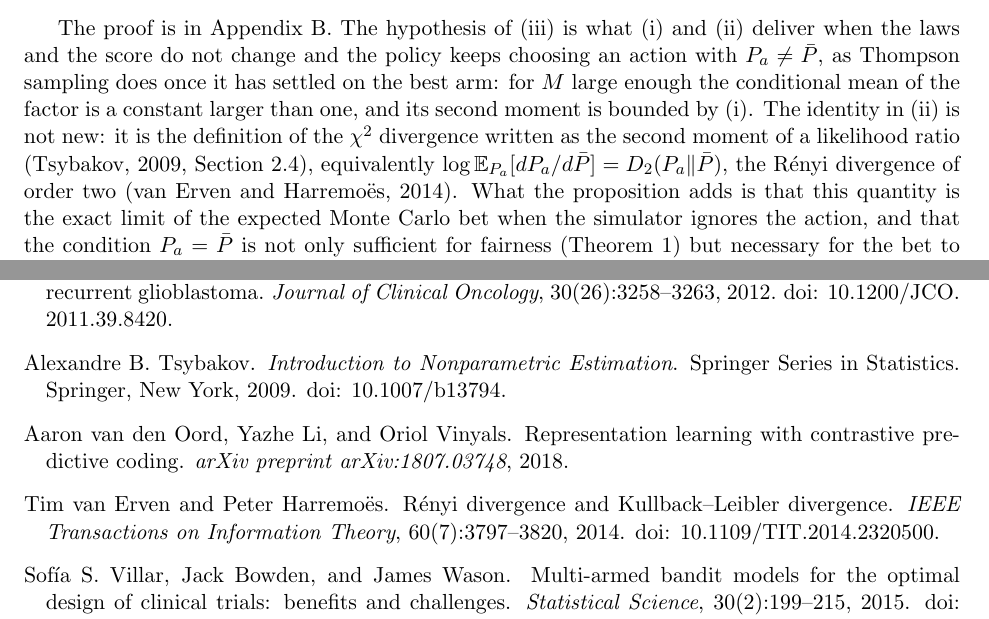
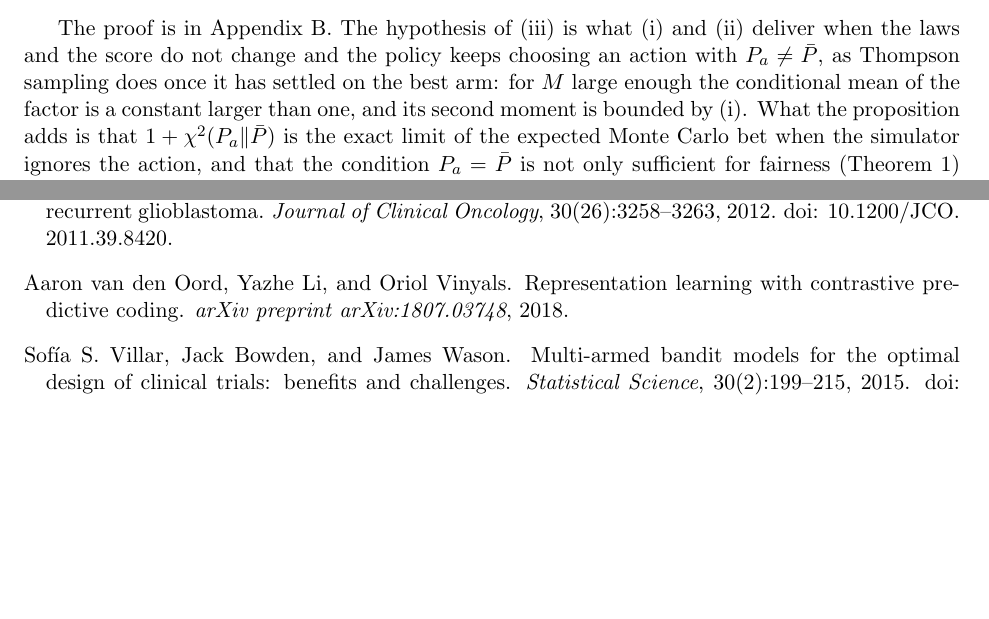
Before and after one commit to elenabortolato/evalues4generative, a LaTeX paper (paper/main.tex): two parts of pages 7 and 34 of 39, joined at a grey line, cut so that both start at the same text, the shorter picture padded with empty space. Compiled offline with pdfLaTeX.

Commit message:
Remove the remark on the chi-squared identity after Proposition 2
Co-Authored-By: Claude Opus 5.5 <noreply@anthropic.com>
Claude-Session: https://claude.ai/code/session_01K2NhMT3BMNyFaiwkYdDMxT

```diff
--- a/paper/main.tex
+++ b/paper/main.tex
@@ -447,12 +447,7 @@ The proof is in Appendix~\ref{app:proofs}. The hypothesis of (iii) is what
 keeps choosing an action with $P_a \ne \bar P$, as Thompson sampling does once
 it has settled on the best arm: for $M$ large enough the conditional mean of
 the factor is a constant larger than one, and its second moment is bounded by
-(i). The identity in (ii) is not new: it is the definition of the
-$\chi^2$ divergence written as the second moment of a likelihood ratio
-\citep[Section~2.4]{tsybakov2009introduction}, equivalently
-$\log \E_{P_a}[dP_a/d\bar P] = D_2(P_a\|\bar P)$, the R\'enyi divergence of
-order two \citep{vanerven2014renyi}. What the proposition adds is that this
-quantity is the exact limit of the expected Monte Carlo bet when the simulator
+(i). What the proposition adds is that $1 + \chi^2(P_a\|\bar P)$ is the exact limit of the expected Monte Carlo bet when the simulator
 ignores the action, and that the condition $P_a = \bar P$ is not only
 sufficient for fairness (Theorem~\ref{thm:valid}) but necessary for the bet to
 be fair against every score. Part (iii) only says that the wealth grows; how fast
```
Also changed, not shown: paper/stco/manuscript.tex (+1 -6 lines), paper/main.pdf, paper/stco/manuscript.pdf.
